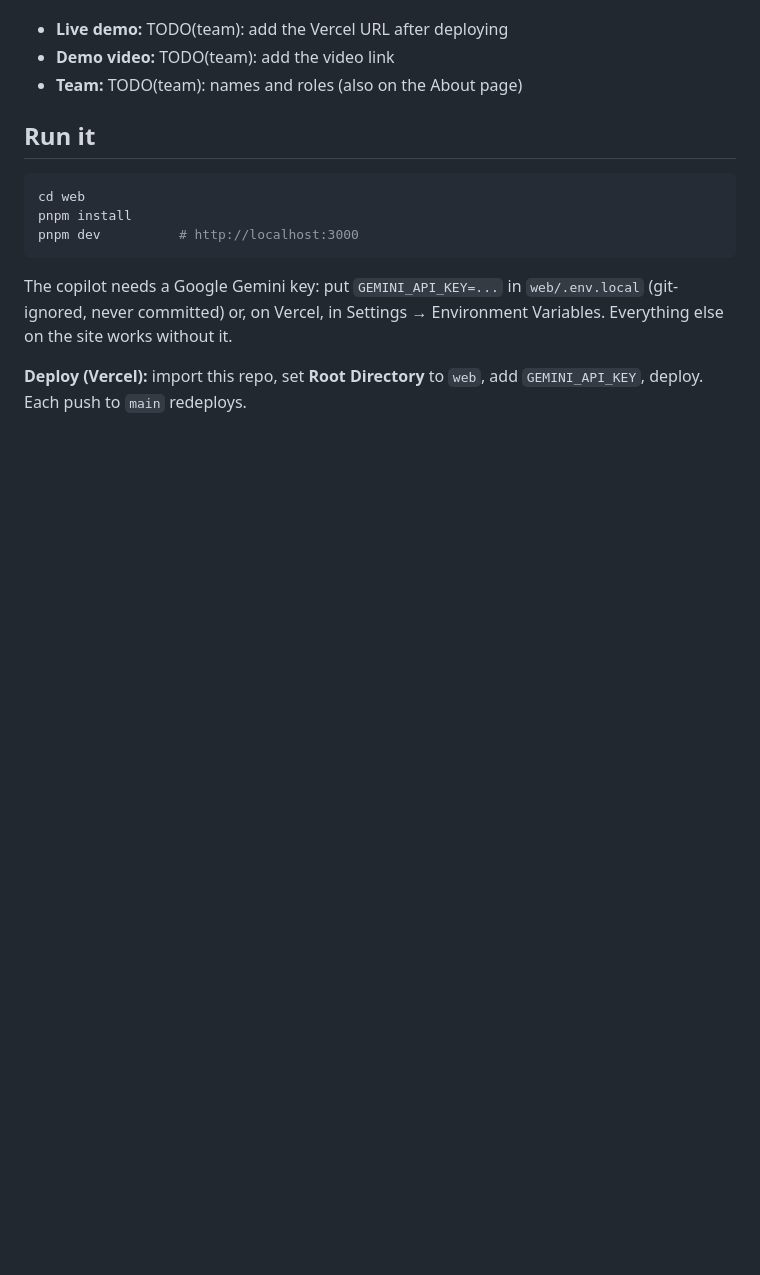
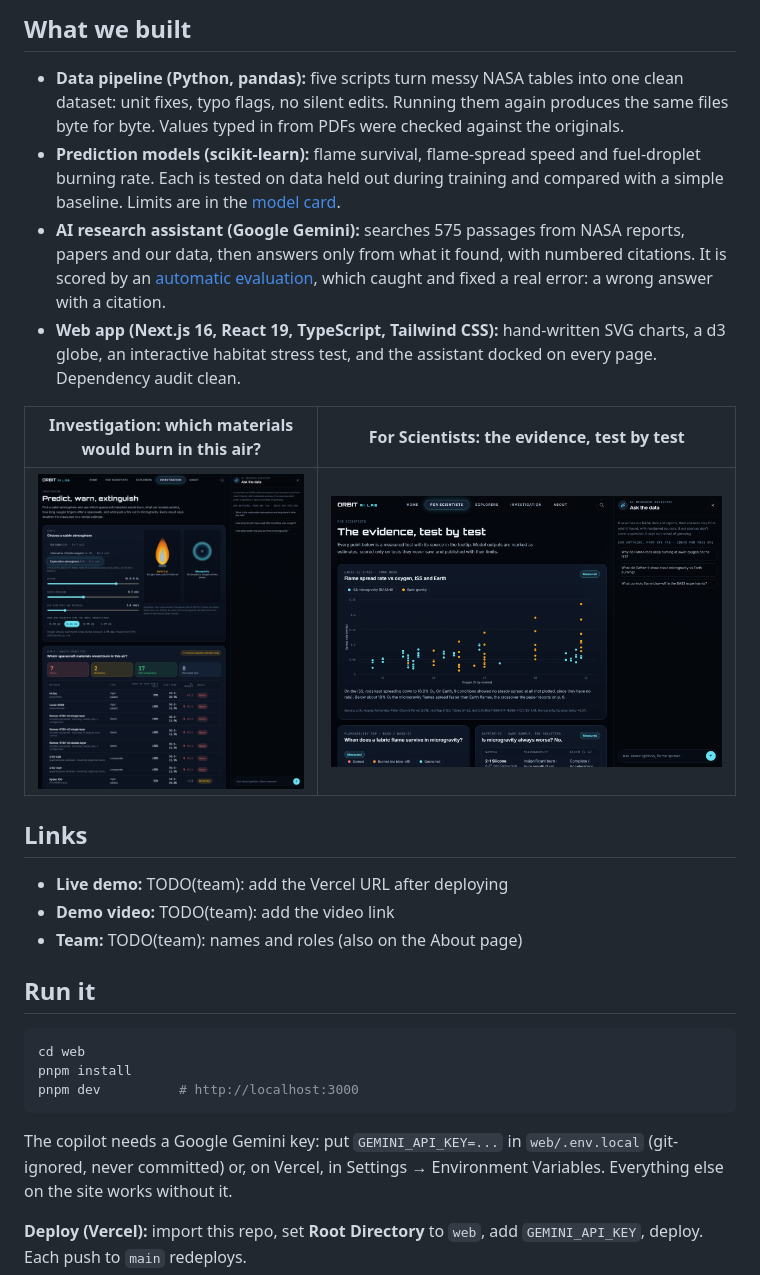
Before and after one commit to HenokInTheStars/orbitai-flame-in-freefall, a Markdown page: README.md, the part around one of its changes. GitHub-like rendering; pictures changed too: docs/screenshots/investigation.png (added), docs/screenshots/scientists.png (added); blank space fills up the shorter version.

```diff
--- a/README.md
+++ b/README.md
@@ -8,3 +23,15 @@ A dashboard that turns NASA Physical Sciences Informatics (PSI) microgravity com
+## What we built
+
+- **Data pipeline (Python, pandas):** five scripts turn messy NASA tables into one clean dataset: unit fixes, typo flags, no silent edits. Running them again produces the same files byte for byte. Values typed in from PDFs were checked against the originals.
+- **Prediction models (scikit-learn):** flame survival, flame-spread speed and fuel-droplet burning rate. Each is tested on data held out during training and compared with a simple baseline. Limits are in the [model card](models/MODEL_CARD.md).
+- **AI research assistant (Google Gemini):** searches 575 passages from NASA reports, papers and our data, then answers only from what it found, with numbered citations. It is scored by an [automatic evaluation](validation/COPILOT_EVAL.md), which caught and fixed a real error: a wrong answer with a citation.
+- **Web app (Next.js 16, React 19, TypeScript, Tailwind CSS):** hand-written SVG charts, a d3 globe, an interactive habitat stress test, and the assistant docked on every page. Dependency audit clean.
+
+| Investigation: which materials would burn in this air? | For Scientists: the evidence, test by test |
+|---|---|
+| ![Habitat stress test](docs/screenshots/investigation.png) | ![Scientists page](docs/screenshots/scientists.png) |
+
+## Links
 
 - **Live demo:** TODO(team): add the Vercel URL after deploying
 - **Demo video:** TODO(team): add the video link
```
Also changed, not shown: other parts of README.md (+19 -4 lines), docs/screenshots/home.png (added), 8 other files.
